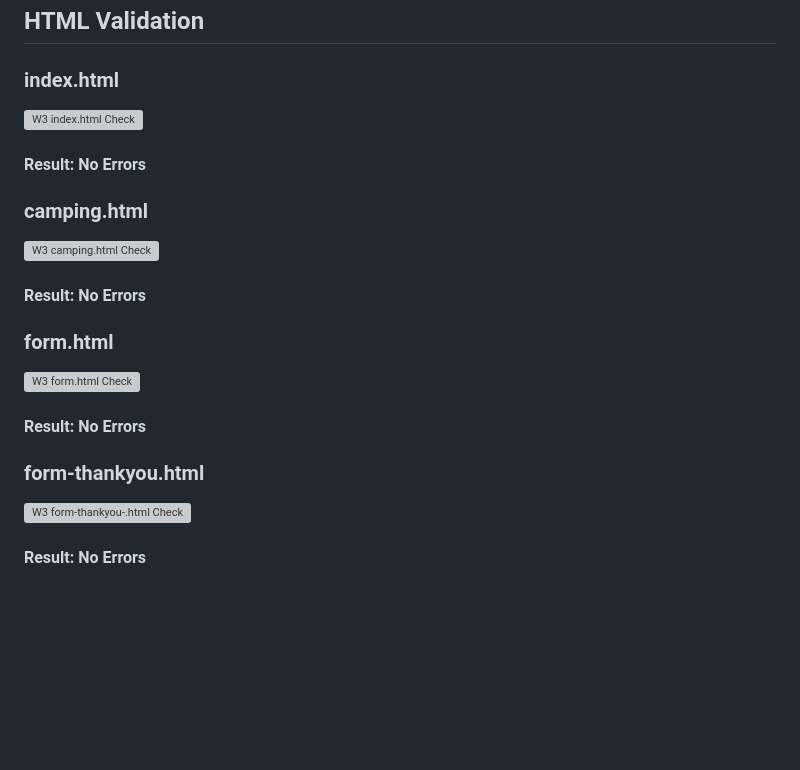
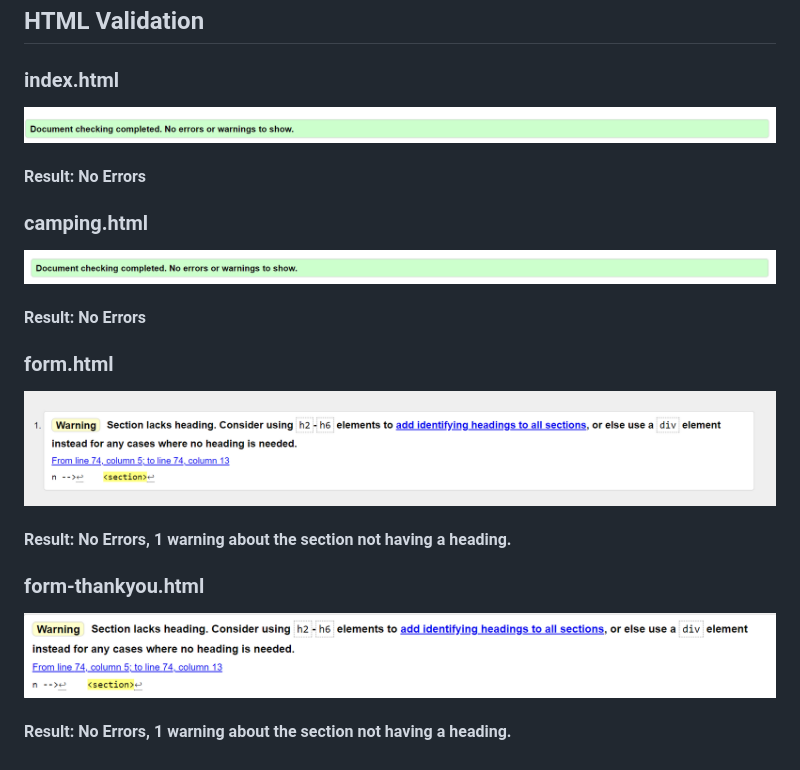
Before and after one commit to Chris-moreton12/Peak-Walks, a Markdown page: README.md, the part around the change. Rendered like a GitHub page; blank space fills up the shorter version; grey boxes are pictures that could not be loaded.

Commit message:
w3 school screengrabs added to README

```diff
--- a/README.md
+++ b/README.md
@@ -232,17 +232,17 @@ These colors allow each part of my page to stand out and allow the user to visua
 ## HTML Validation
 
 ### index.html
-![W3 index.html Check](assets/images/testing-scans/)
+![W3 index.html Check](assets/images/testing-scans/index-w3-check.png)
 #### Result: No Errors
 
 ### camping.html
-![W3 camping.html Check](assets/images/testing-scans/)
+![W3 camping.html Check](assets/images/testing-scans/camping-w3-check.png)
 #### Result: No Errors
 
 ### form.html
-![W3 form.html Check](assets/images/testing-scans/)
-#### Result: No Errors
+![W3 form.html Check](assets/images/testing-scans/form-w3-check.png)
+#### Result: No Errors, 1 warning about the section not having a heading.
 
 ### form-thankyou.html
-![W3 form-thankyou-.html Check](assets/images/testing-scans/)
-#### Result: No Errors
+![W3 form-thankyou-.html Check](assets/images/testing-scans/form-thankyou-w3-check.png)
+#### Result: No Errors, 1 warning about the section not having a heading.
```
